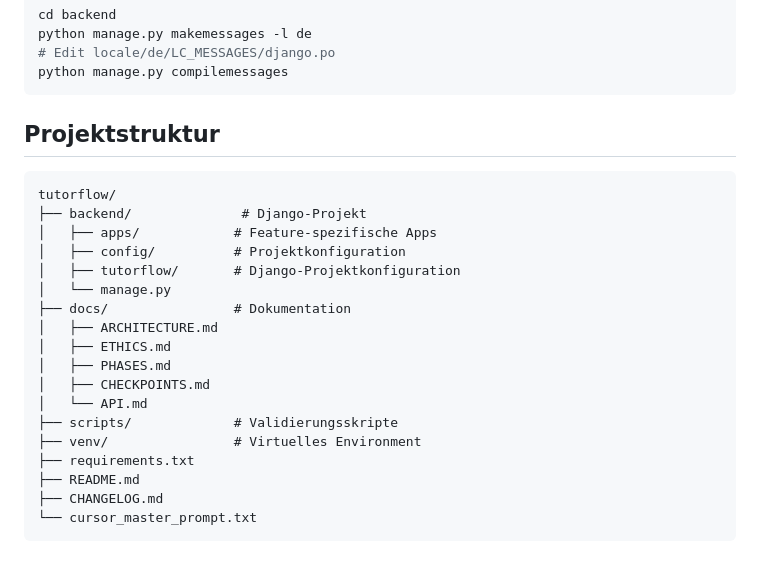
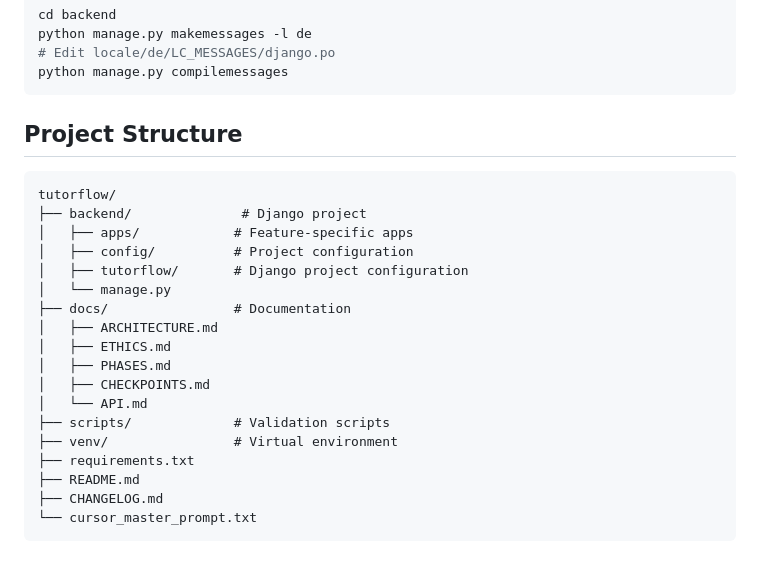
Before and after one commit to andreaseirich/tutorflow, a Markdown page: README.md, the part around the change. Rendered like a GitHub page.

````diff
--- a/README.md
+++ b/README.md
@@ -279,23 +279,23 @@ python manage.py makemessages -l de
 python manage.py compilemessages
 ```
 
-## Projektstruktur
+## Project Structure
 
 ```
 tutorflow/
-├── backend/              # Django-Projekt
-│   ├── apps/            # Feature-spezifische Apps
-│   ├── config/          # Projektkonfiguration
-│   ├── tutorflow/       # Django-Projektkonfiguration
+├── backend/              # Django project
+│   ├── apps/            # Feature-specific apps
+│   ├── config/          # Project configuration
+│   ├── tutorflow/       # Django project configuration
 │   └── manage.py
-├── docs/                # Dokumentation
+├── docs/                # Documentation
 │   ├── ARCHITECTURE.md
 │   ├── ETHICS.md
 │   ├── PHASES.md
 │   ├── CHECKPOINTS.md
 │   └── API.md
-├── scripts/             # Validierungsskripte
-├── venv/                # Virtuelles Environment
+├── scripts/             # Validation scripts
+├── venv/                # Virtual environment
 ├── requirements.txt
 ├── README.md
 ├── CHANGELOG.md
````
Also changed, not shown: docs/API.md (+149 -121 lines).
